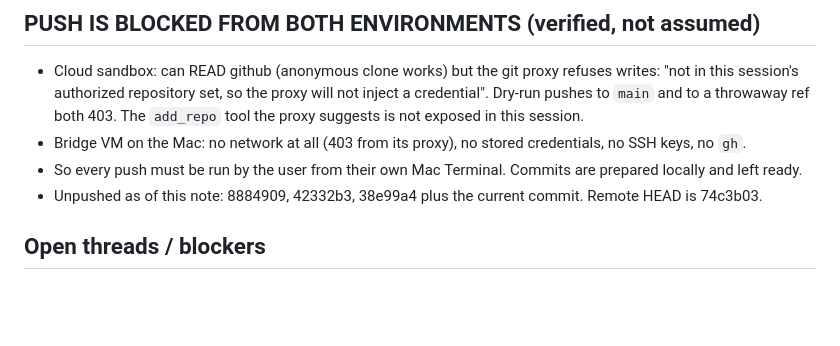
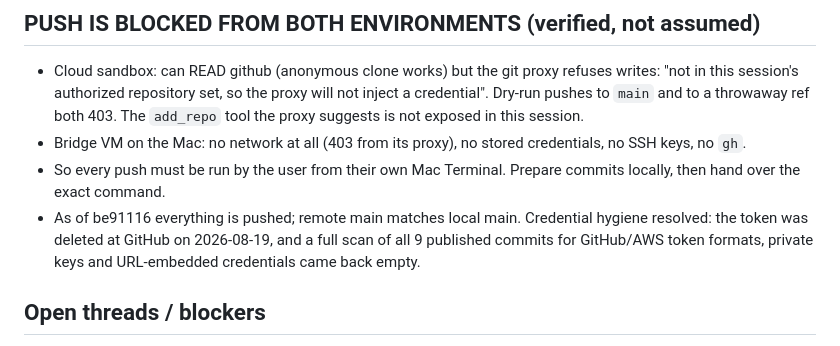
Before and after one commit to patralekhthf/Patralekhiser, a Markdown page: SESSION.md, the part around the change. Rendered like a GitHub page; blank space fills up the shorter version.

Commit message:
Correct the stale push-state note in SESSION.md
Everything through be91116 is pushed and the credential item is closed, so a
future session should not read this file and think three commits are pending.

```diff
--- a/SESSION.md
+++ b/SESSION.md
@@ -237,10 +237,12 @@ for a non-technical person who just wants to use the tool.
   The `add_repo` tool the proxy suggests is not exposed in this session.
 - Bridge VM on the Mac: no network at all (403 from its proxy), no stored
   credentials, no SSH keys, no `gh`.
-- So every push must be run by the user from their own Mac Terminal. Commits are
-  prepared locally and left ready.
-- Unpushed as of this note: 8884909, 42332b3, 38e99a4 plus the current commit.
-  Remote HEAD is 74c3b03.
+- So every push must be run by the user from their own Mac Terminal. Prepare commits
+  locally, then hand over the exact command.
+- As of be91116 everything is pushed; remote main matches local main. Credential
+  hygiene resolved: the token was deleted at GitHub on 2026-08-19, and a full scan of
+  all 9 published commits for GitHub/AWS token formats, private keys and URL-embedded
+  credentials came back empty.
 
 ## Open threads / blockers
 - Back-port gap: `design/index.html` is a BUILT artifact. The additions must be
```
